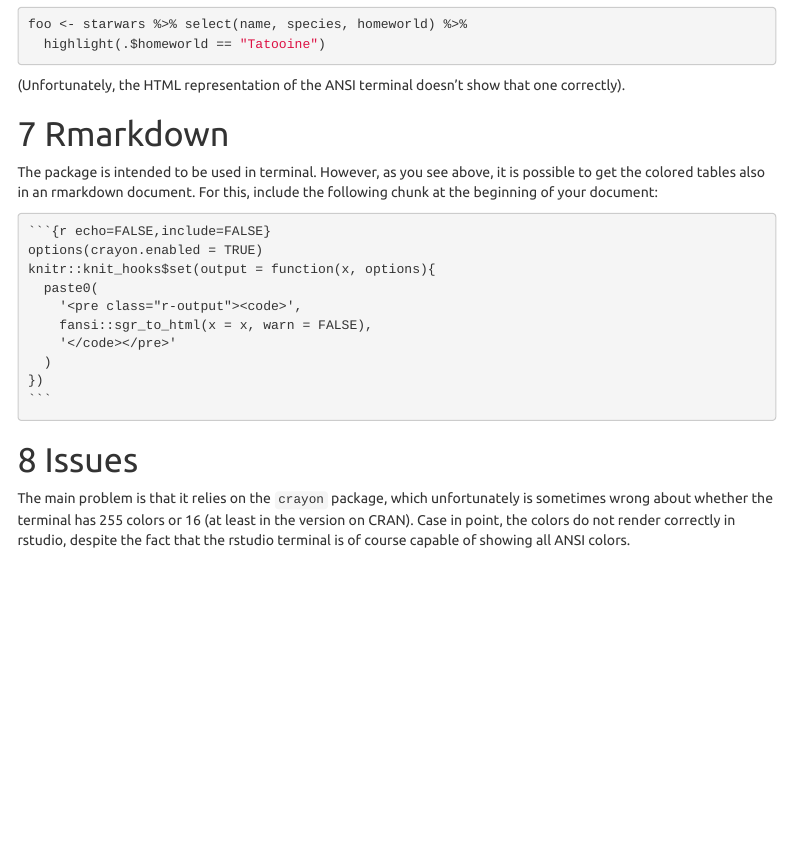
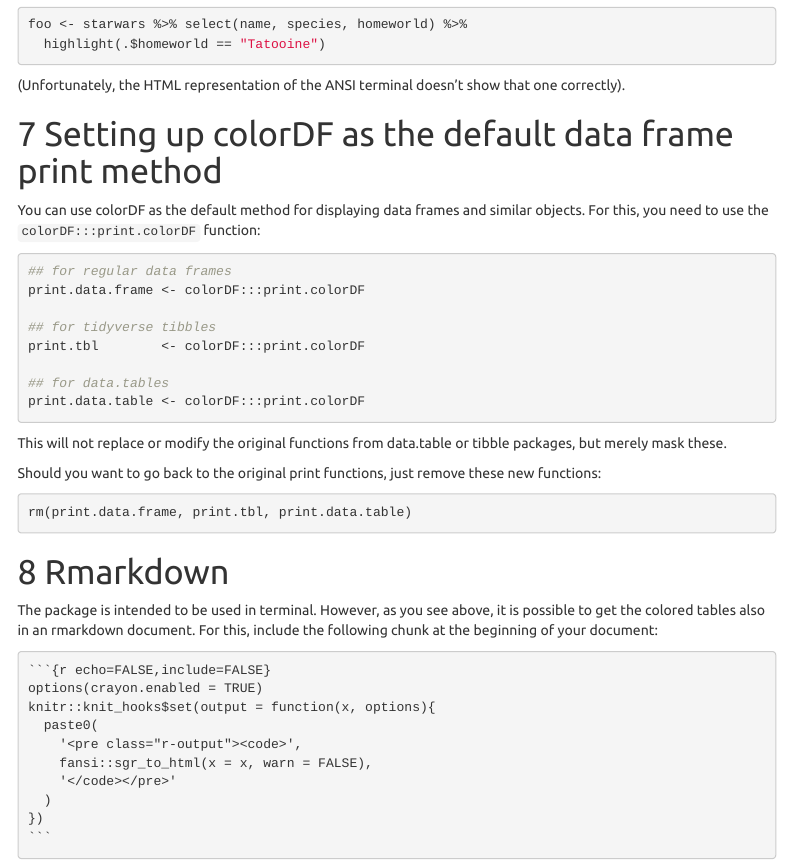
Before and after one commit to january3/colorDF, an R Markdown document (vignettes/colorDF.Rmd): the page in a window 1100 px wide, from 6360 px down. Rendered offline with R 4.5, knitr and Pandoc, with nearby package versions; code that draws random numbers runs with fixed seeds of ours; some code elsewhere in the file could not run offline; menus at the side of the page are left out.

Commit message:
small updates

`````diff
--- a/vignettes/colorDF.Rmd
+++ b/vignettes/colorDF.Rmd
@@ -190,6 +190,33 @@ foo <- starwars %>% select(name, species, homeworld) %>%
 that one correctly).
 
 
+# Setting up colorDF as the default data frame print method
+
+You can use colorDF as the default method for displaying data frames and
+similar objects. For this, you need to use the `colorDF:::print.colorDF`
+function:
+
+```{r eval=FALSE}
+## for regular data frames
+print.data.frame <- colorDF:::print.colorDF
+
+## for tidyverse tibbles
+print.tbl        <- colorDF:::print.colorDF
+
+## for data.tables
+print.data.table <- colorDF:::print.colorDF
+```
+
+This will not replace or modify the original functions from data.table or
+tibble packages, but merely mask these.
+
+Should you want to go back to the original print functions, just remove
+these new functions:
+
+```{r eval=FALSE}
+rm(print.data.frame, print.tbl, print.data.table)
+```
+
 # Rmarkdown
 
 The package is intended to be used in terminal. However, as you see above,
@@ -209,11 +236,3 @@ knitr::knit_hooks$set(output = function(x, options){
 })
 ```
 ````
-
-# Issues
-
-The main problem is that it relies on the `crayon` package, which
-unfortunately is sometimes wrong about whether the terminal has 255 colors
-or 16 (at least in the version on CRAN). Case in point, the colors do not
-render correctly in rstudio, despite the fact that the rstudio terminal is
-of course capable of showing all ANSI colors.
`````
Also changed, not shown: README.md, 1 other file.
